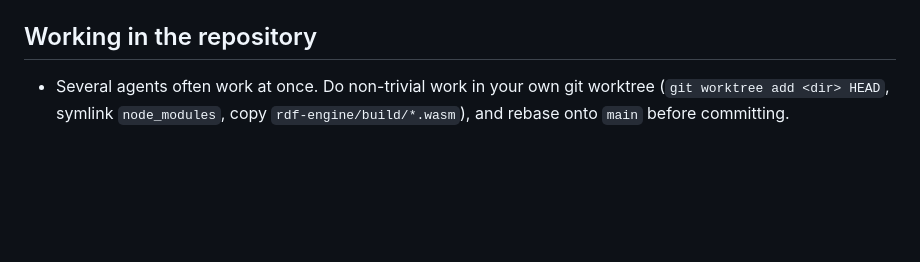
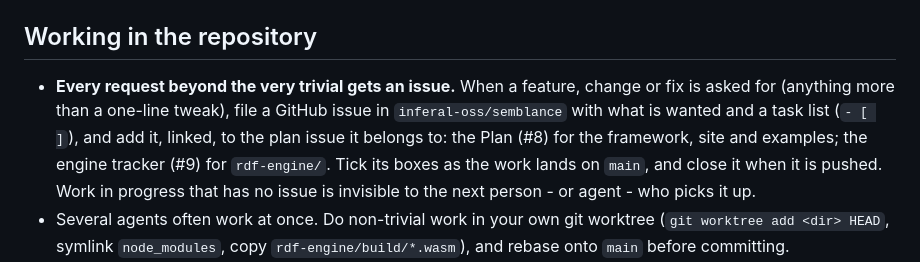
Before and after one commit to inferal-oss/semblance, a Markdown page: AGENTS.md, the part around the change. Rendered like a GitHub page; blank space fills up the shorter version.

Commit message:
AGENTS.md: every request beyond the trivial gets an issue, linked from its plan issue
Co-Authored-By: Claude Opus 5.5 <noreply@anthropic.com>

```diff
--- a/AGENTS.md
+++ b/AGENTS.md
@@ -87,6 +87,12 @@ npx tsc --noEmit       # typecheck
 
 ## Working in the repository
 
+- **Every request beyond the very trivial gets an issue.** When a feature, change or fix is asked for
+  (anything more than a one-line tweak), file a GitHub issue in `inferal-oss/semblance` with what is
+  wanted and a task list (`- [ ]`), and add it, linked, to the plan issue it belongs to: the Plan
+  (#8) for the framework, site and examples; the engine tracker (#9) for `rdf-engine/`. Tick its
+  boxes as the work lands on `main`, and close it when it is pushed. Work in progress that has no
+  issue is invisible to the next person - or agent - who picks it up.
 - Several agents often work at once. Do non-trivial work in your own git worktree
   (`git worktree add <dir> HEAD`, symlink `node_modules`, copy `rdf-engine/build/*.wasm`), and
   rebase onto `main` before committing.
```
